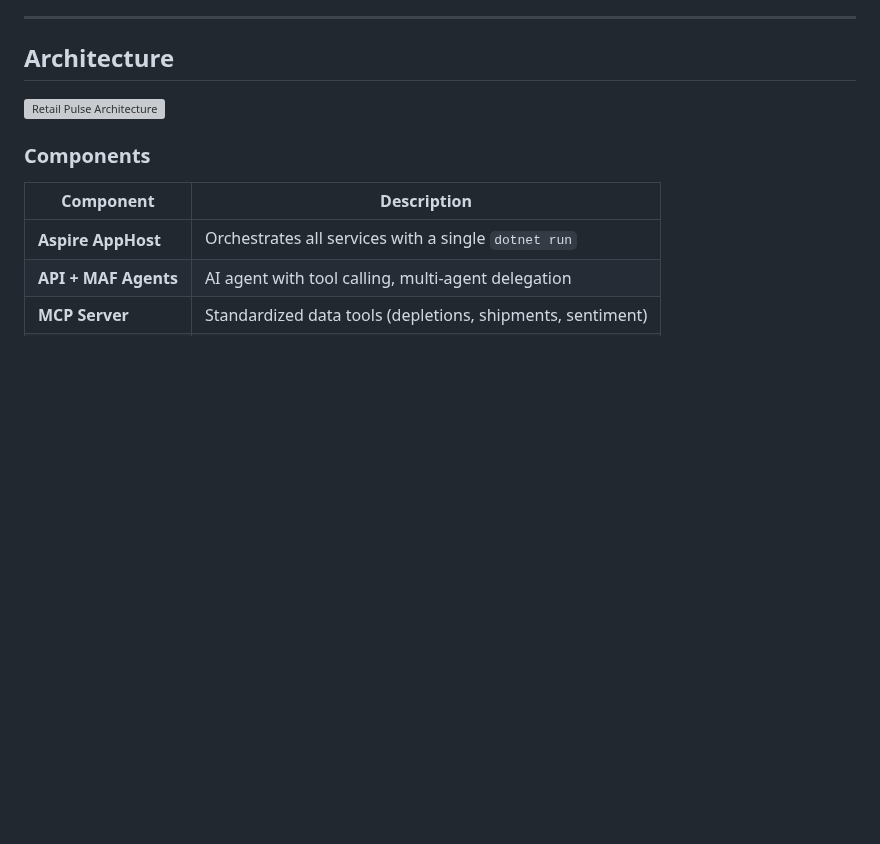
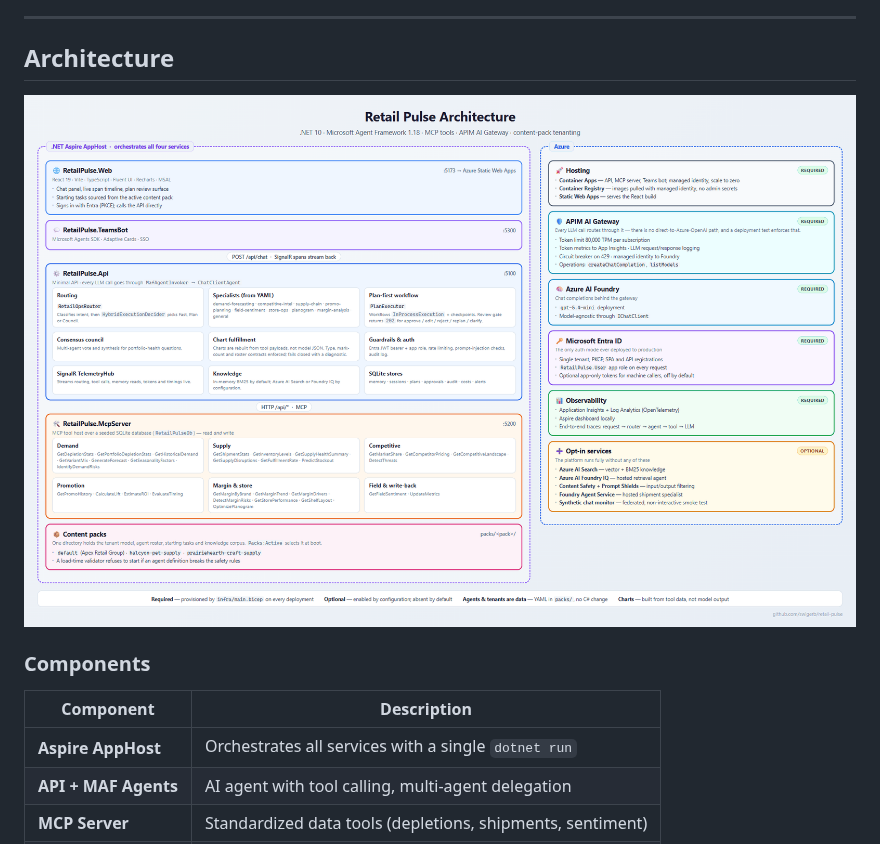
Before and after one commit to swigerb/retail-pulse, a Markdown page: README.md, the part around the change. GitHub-like rendering; pictures changed too: docs/architecture-diagram.png (added); blank space fills up the shorter version; grey boxes are pictures that could not be loaded.

Commit message:
Replace Patron Pulse diagrams with Retail Pulse branded versions
- Replace architecture-diagram.jpg with rebranded .png version
- Add retail-pulse-ai-gateway.png (was patron-pulse-ai-gateway.png)
- Add retail-pulse-ai-gateway-request-pipeline.png (was patron-pulse version)
- Remove all old patron-pulse-* diagram files
- Update README to reference new architecture-diagram.png

Co-authored-by: Copilot <223556219+Copilot@users.noreply.github.com>

```diff
--- a/README.md
+++ b/README.md
@@ -19,7 +19,7 @@ Retail Pulse is an AI-powered brand intelligence platform that uses agentic AI t
 
 ## Architecture
 
-![Retail Pulse Architecture](docs/architecture-diagram.jpg)
+![Retail Pulse Architecture](docs/architecture-diagram.png)
 
 ### Components
 
```
Also changed, not shown: docs/retail-pulse-ai-gateway-request-pipeline.png (added), docs/retail-pulse-ai-gateway.png (added).
